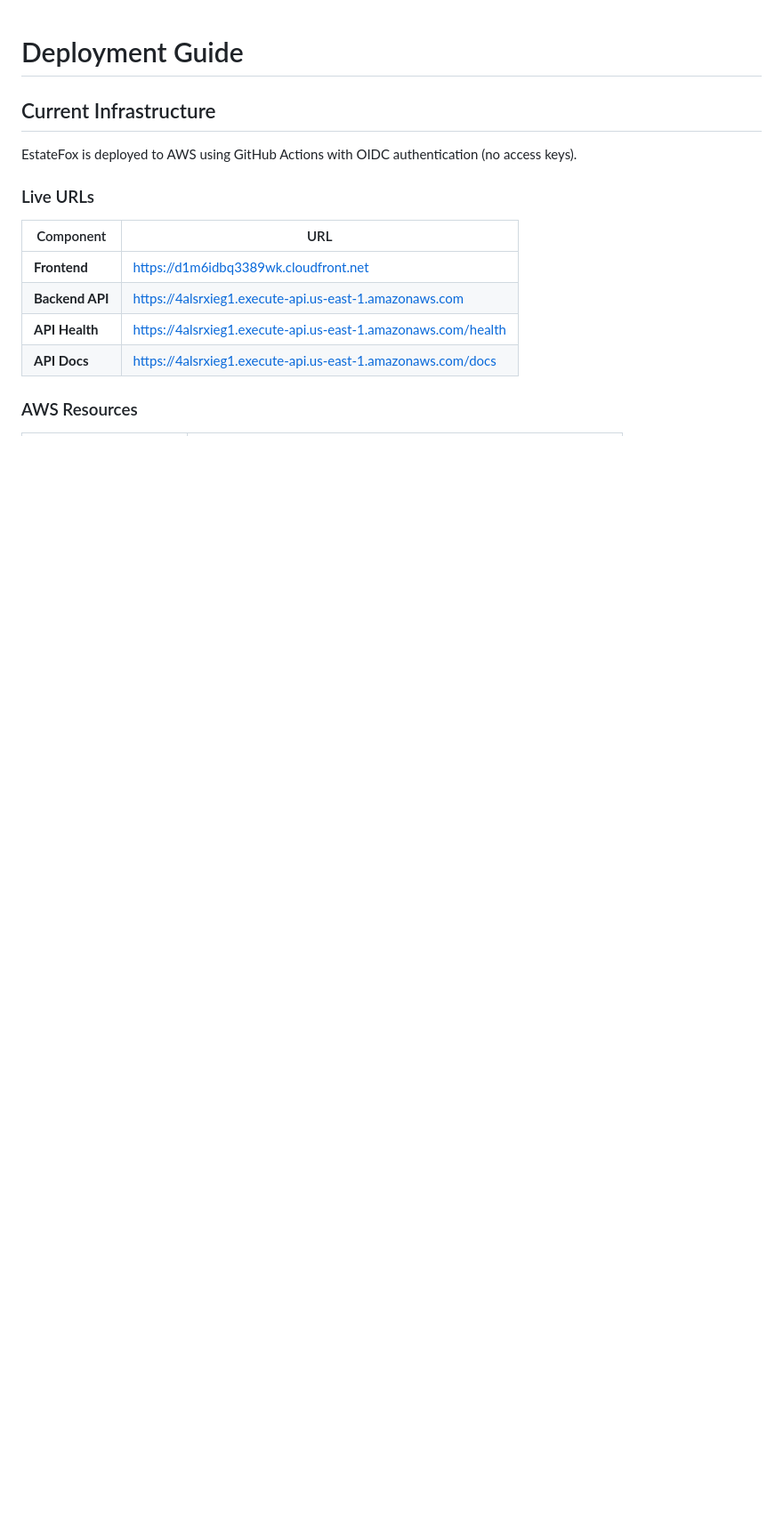
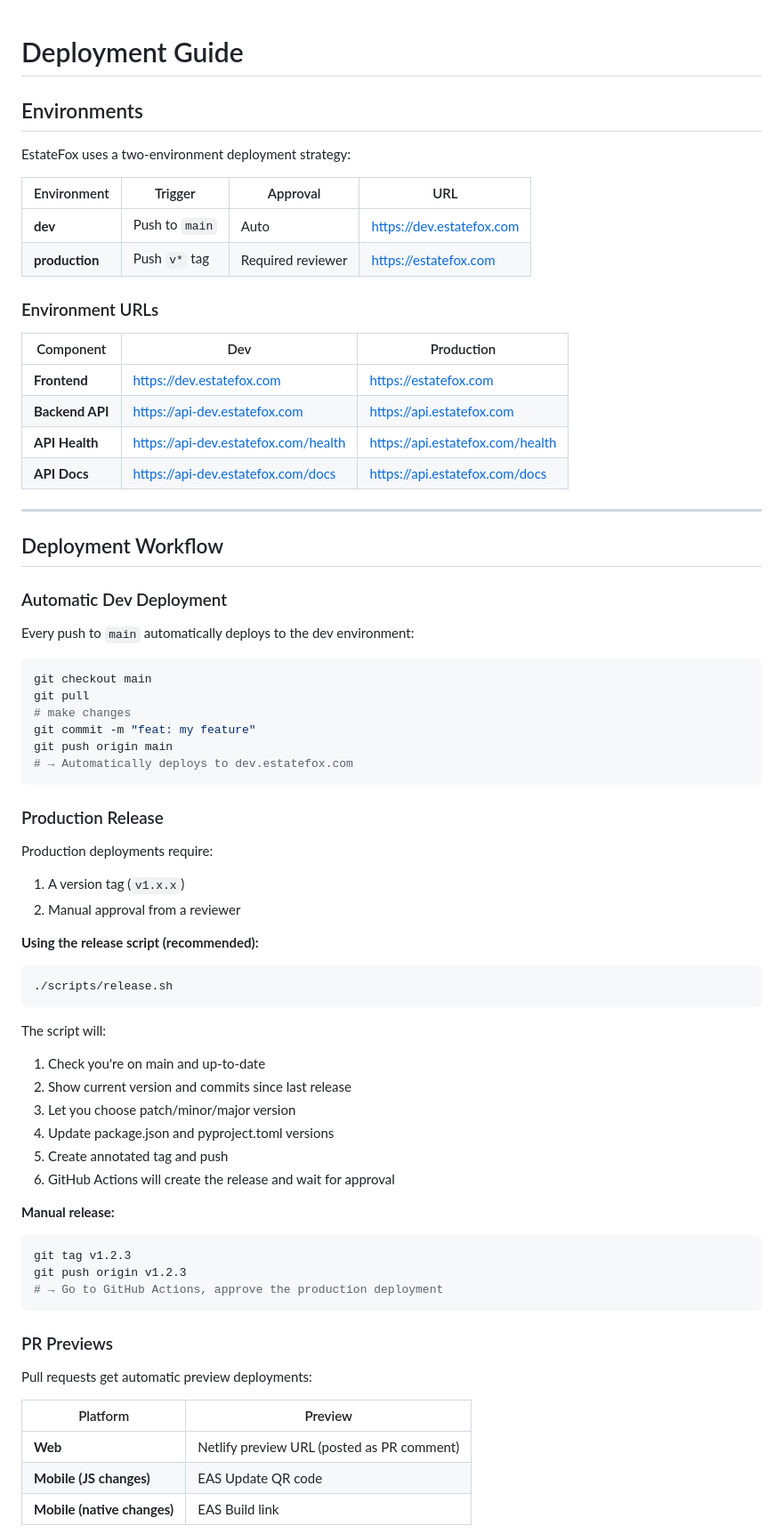
Before and after one commit to knight-systems/estatefox, a Markdown page: docs/DEPLOYMENT.md, the part around one of its changes. Shown at 89% size. Rendered like a GitHub page; blank space fills up the shorter version.

````diff
--- a/docs/DEPLOYMENT.md
+++ b/docs/DEPLOYMENT.md
@@ -1,16 +1,75 @@
 # Deployment Guide
 
-## Current Infrastructure
+## Environments
 
-EstateFox is deployed to AWS using GitHub Actions with OIDC authentication (no access keys).
+EstateFox uses a two-environment deployment strategy:
 
-### Live URLs
+| Environment | Trigger | Approval | URL |
+|-------------|---------|----------|-----|
+| **dev** | Push to `main` | Auto | https://dev.estatefox.com |
+| **production** | Push `v*` tag | Required reviewer | https://estatefox.com |
 
-| Component | URL |
-|-----------|-----|
-| **Frontend** | https://d1m6idbq3389wk.cloudfront.net |
-| **Backend API** | https://4alsrxieg1.execute-api.us-east-1.amazonaws.com |
-| **API Health** | https://4alsrxieg1.execute-api.us-east-1.amazonaws.com/health |
-| **API Docs** | https://4alsrxieg1.execute-api.us-east-1.amazonaws.com/docs |
+### Environment URLs
 
-### AWS Resources
+| Component | Dev | Production |
+|-----------|-----|------------|
+| **Frontend** | https://dev.estatefox.com | https://estatefox.com |
+| **Backend API** | https://api-dev.estatefox.com | https://api.estatefox.com |
+| **API Health** | https://api-dev.estatefox.com/health | https://api.estatefox.com/health |
+| **API Docs** | https://api-dev.estatefox.com/docs | https://api.estatefox.com/docs |
+
+---
+
+## Deployment Workflow
+
+### Automatic Dev Deployment
+
+Every push to `main` automatically deploys to the dev environment:
+
+```bash
+git checkout main
+git pull
+# make changes
+git commit -m "feat: my feature"
+git push origin main
+# → Automatically deploys to dev.estatefox.com
+```
+
+### Production Release
+
+Production deployments require:
+1. A version tag (`v1.x.x`)
+2. Manual approval from a reviewer
+
+**Using the release script (recommended):**
+
+```bash
+./scripts/release.sh
+```
+
+The script will:
+1. Check you're on main and up-to-date
+2. Show current version and commits since last release
+3. Let you choose patch/minor/major version
+4. Update package.json and pyproject.toml versions
+5. Create annotated tag and push
+6. GitHub Actions will create the release and wait for approval
+
+**Manual release:**
+
+```bash
+git tag v1.2.3
+git push origin v1.2.3
+# → Go to GitHub Actions, approve the production deployment
+```
+
+### PR Previews
+
+Pull requests get automatic preview deployments:
+
+| Platform | Preview |
+|----------|---------|
+| **Web** | Netlify preview URL (posted as PR comment) |
+| **Mobile (JS changes)** | EAS Update QR code |
+| **Mobile (native changes)** | EAS Build link |
+
````
Also changed, not shown: other parts of docs/DEPLOYMENT.md (+117 -165 lines).
